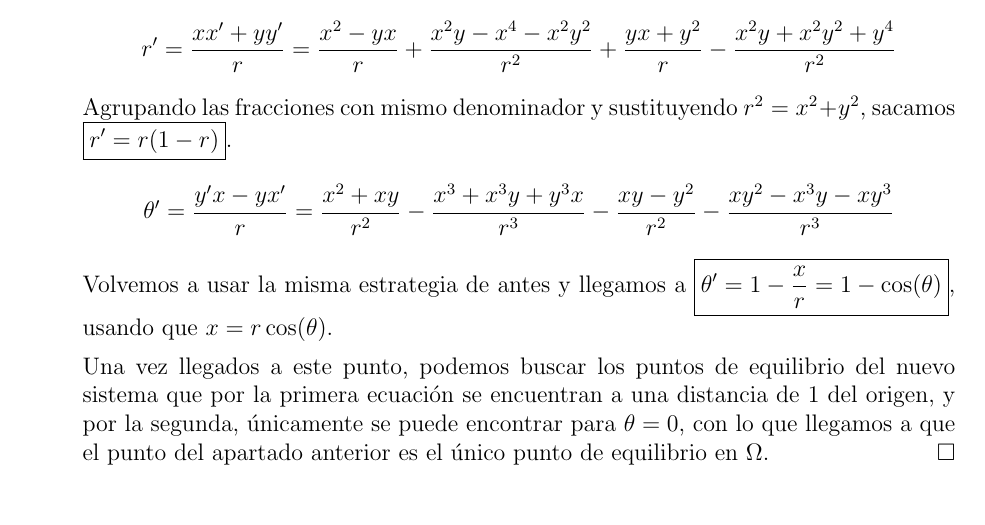
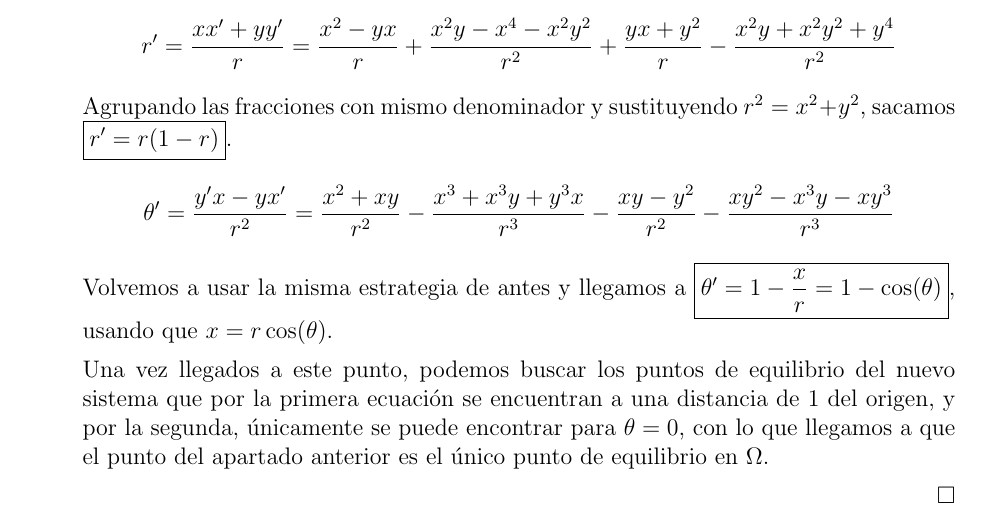
Before and after one commit to MaSteve/EDIF, a LaTeX document (Entrega 2/entrega2.tex): part of page 1 of 2, cut so that both start at the same text. Compiled offline with pdfLaTeX.

Commit message:
Corrige typo en Entrega 2

```diff
--- a/Entrega 2/entrega2.tex
+++ b/Entrega 2/entrega2.tex
@@ -49,11 +50,12 @@ r' = \frac{xx' + yy'}{r} = \frac{x^2-yx}{r} + \frac{x^2y - x^4 - x^2y^2}{r^2} +
 $$
 Agrupando las fracciones con mismo denominador y sustituyendo $r^2 = x^2 + y^2$, sacamos $\boxed{r' = r(1-r)}$.
 $$
-\theta' = \frac{y'x - yx'}{r} = \frac{x^2+xy}{r^2} - \frac{x^3 + x^3y + y^3x}{r^3} - \frac{xy - y^2}{r^2} - \frac{xy^2 - x^3y - xy^3}{r^3}
+\theta' = \frac{y'x - yx'}{r^2} = \frac{x^2+xy}{r^2} - \frac{x^3 + x^3y + y^3x}{r^3} - \frac{xy - y^2}{r^2} - \frac{xy^2 - x^3y - xy^3}{r^3}
 $$
 Volvemos a usar la misma estrategia de antes y llegamos a $\boxed{\theta' = 1 - \frac{x}{r} = 1 - \cos(\theta)}$, usando que $x = r\cos(\theta)$.
 
 Una vez llegados a este punto, podemos buscar los puntos de equilibrio del nuevo sistema que por la primera ecuación se encuentran a una distancia de $1$ del origen, y por la segunda, únicamente se puede encontrar para $\theta = 0$, con lo que llegamos a que el punto del apartado anterior es el único punto de equilibrio en $\Omega$.
+
 $\hfill \square$
 }
 \item{
```
Also changed, not shown: Entrega 2/entrega2.pdf, Entrega 2/entrega2.tex (3 more changed lines).
